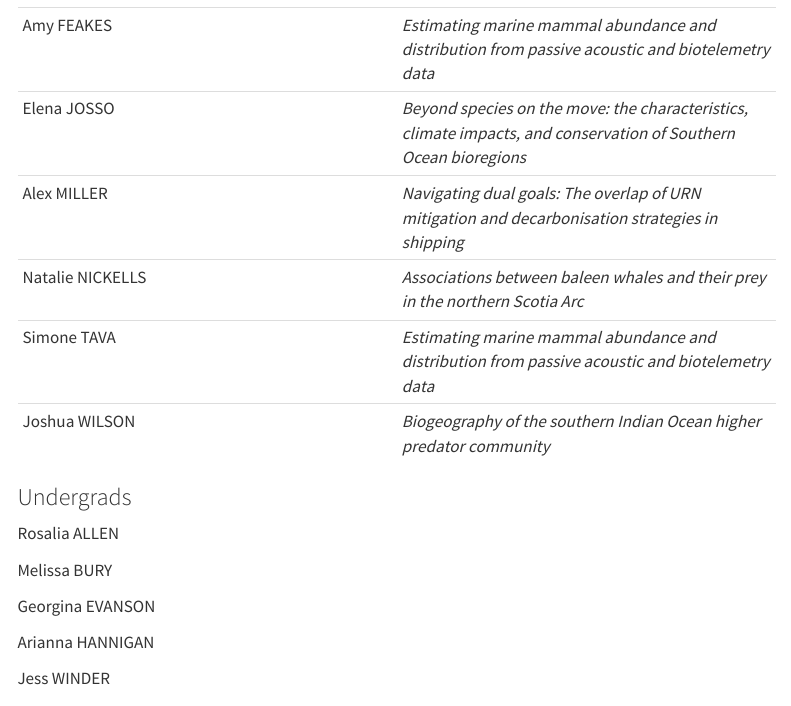
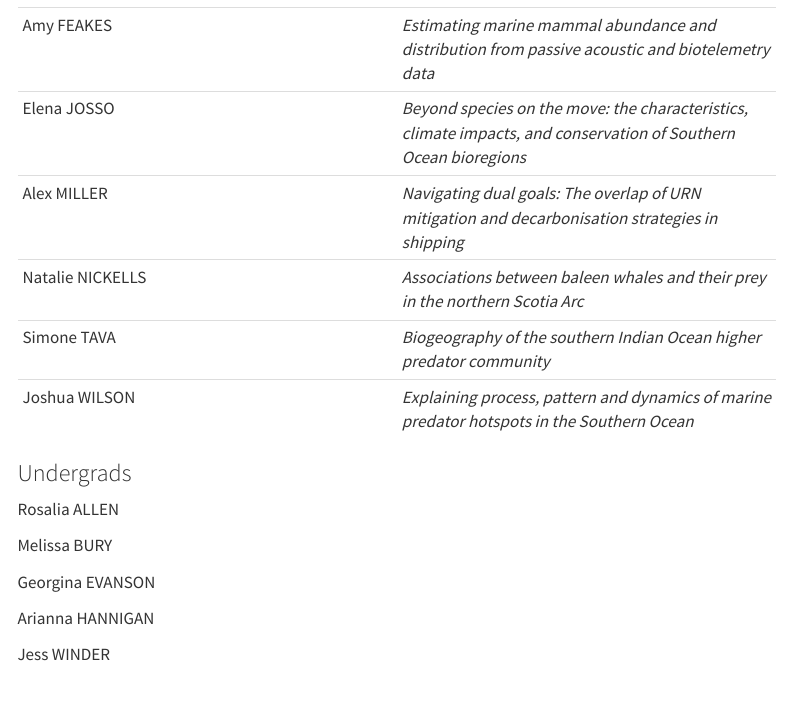
Before and after one commit to OPELresearch/OPELresearch.github.io, a Quarto document (people.qmd): the page in a window 1100 px wide, from 430 px down. Rendered offline with R 4.5, knitr and Pandoc in place of Quarto, with nearby package versions; menus at the side of the page are left out.

Commit message:
Update people

```diff
--- a/people.qmd
+++ b/people.qmd
@@ -19,13 +19,13 @@ Dr Julie MESTRE\
 ### PhD Students
 
 |  |  |
-|----|----|
+|------------------------------------|------------------------------------|
 | Amy FEAKES | *Estimating marine mammal abundance and distribution from passive acoustic and biotelemetry data* |
 | Elena JOSSO | *Beyond species on the move: the characteristics, climate impacts, and conservation of Southern Ocean bioregions* |
 | Alex MILLER | *Navigating dual goals: The overlap of URN mitigation and decarbonisation strategies in shipping* |
 | Natalie NICKELLS | *Associations between baleen whales and their prey in the northern Scotia Arc* |
-| Simone TAVA | *Estimating marine mammal abundance and distribution from passive acoustic and biotelemetry data* |
-| Joshua WILSON | *Biogeography of the southern Indian Ocean higher predator community* |
+| Simone TAVA | *Biogeography of the southern Indian Ocean higher predator community* |
+| Joshua WILSON | *Explaining process, pattern and dynamics of marine predator hotspots in the Southern Ocean* |
 
 ### Undergrads
 
```
Also changed, not shown: docs/search.json, people.qmd (4 more changed lines), 2 other files.
